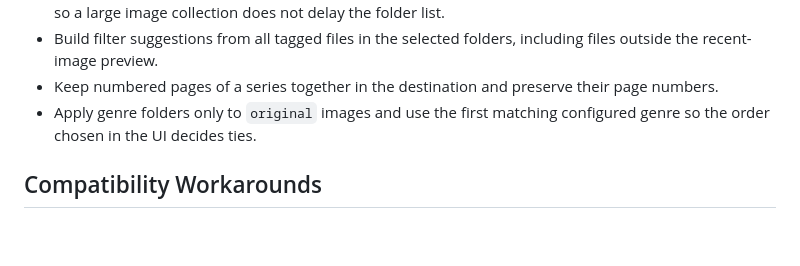
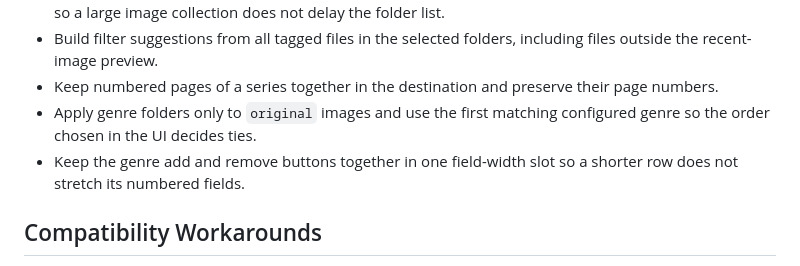
Before and after one commit to yrmuq/oubi, a Markdown page: chit/lore.md, the part around the change. Drawn GitHub-style; blank space fills up the shorter version.

```diff
--- a/chit/lore.md
+++ b/chit/lore.md
@@ -6,6 +6,7 @@
 - Build filter suggestions from all tagged files in the selected folders, including files outside the recent-image preview.
 - Keep numbered pages of a series together in the destination and preserve their page numbers.
 - Apply genre folders only to `original` images and use the first matching configured genre so the order chosen in the UI decides ties.
+- Keep the genre add and remove buttons together in one field-width slot so a shorter row does not stretch its numbered fields.
 
 ## Compatibility Workarounds
 
```
Also changed, not shown: README.md (+1 -0 lines), docs/oubi-web.png, 5 other files.
